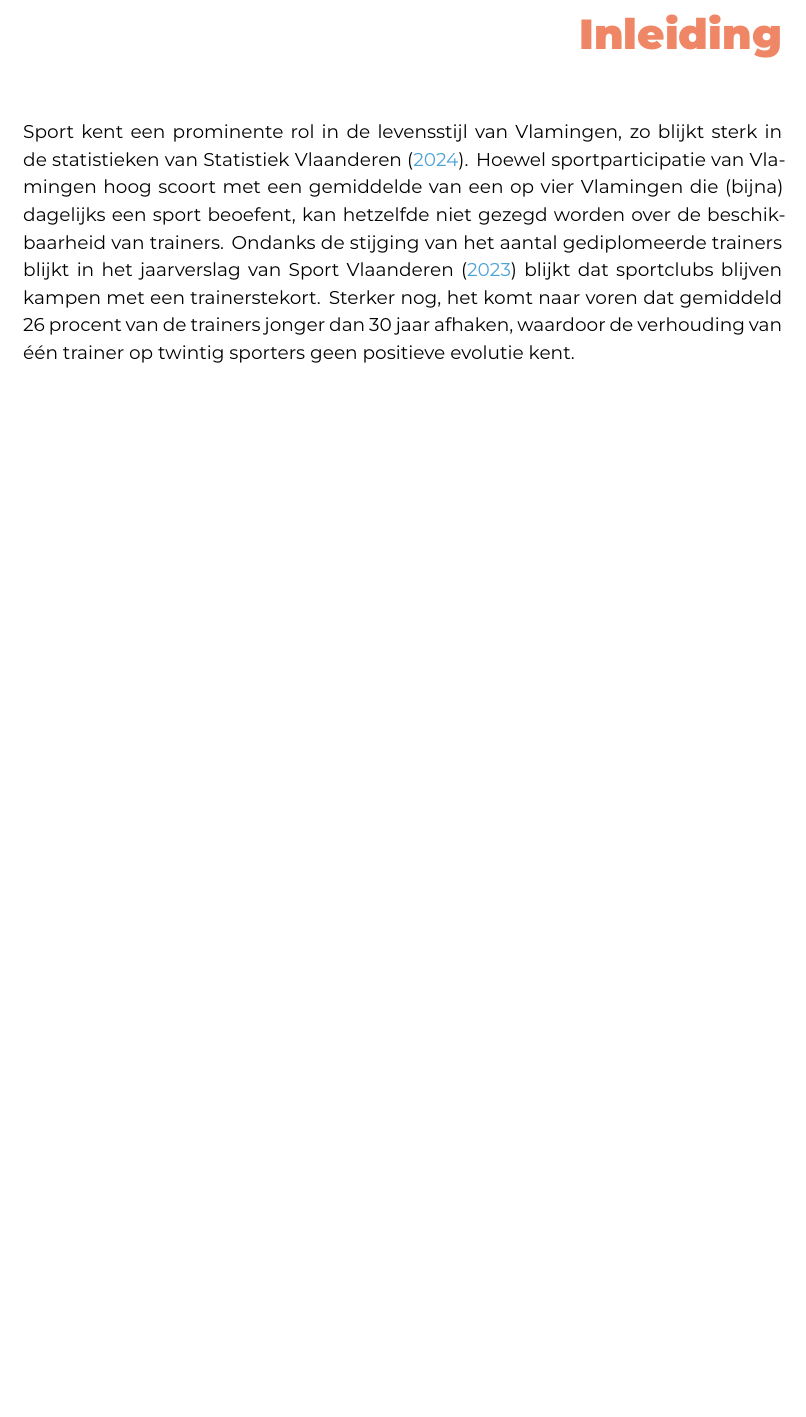
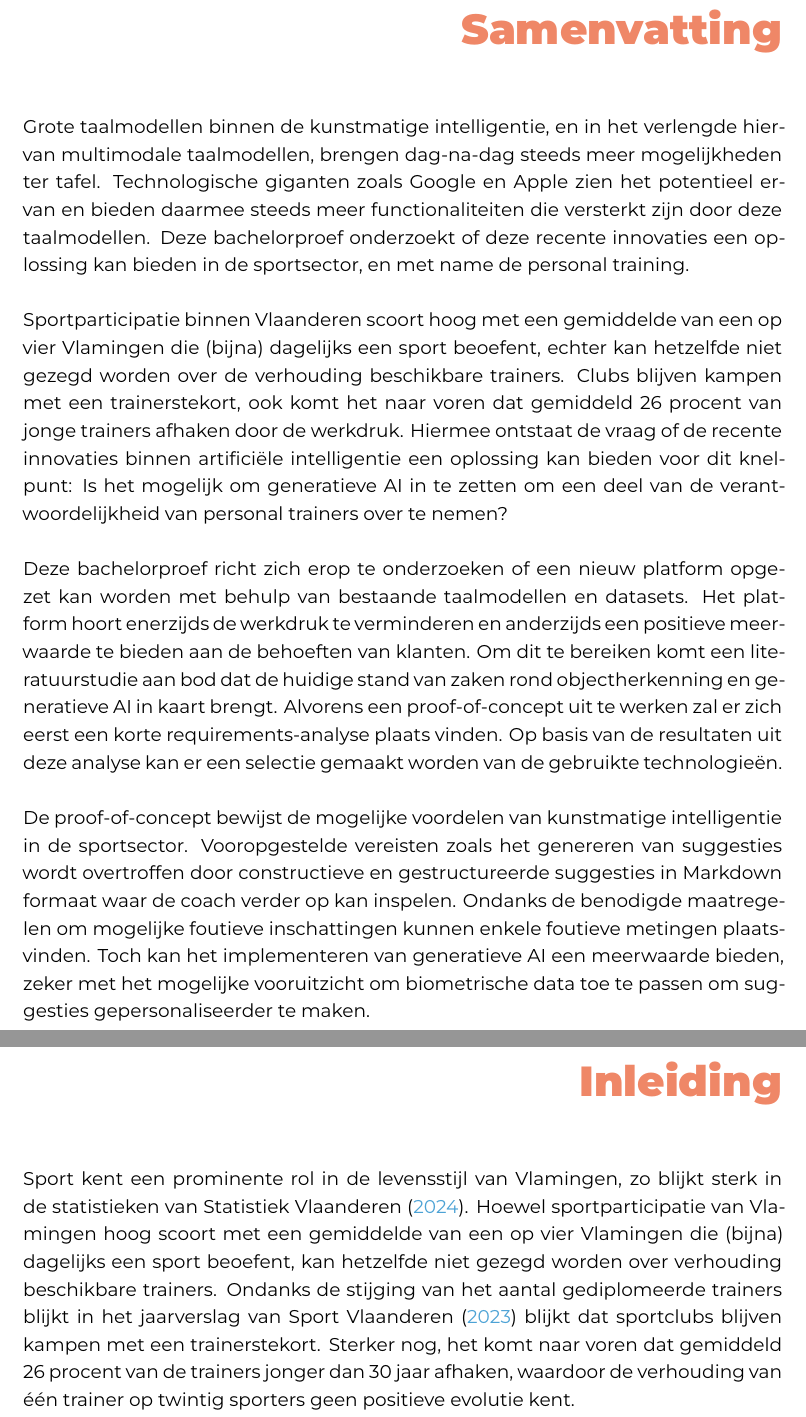
Before and after one commit to Skerath/2324-bachelorproef-cantaertmaurice, a LaTeX thesis (bachproef/FamilienaamVoornaamBP.tex, which reads bachproef/inleiding.tex, bachproef/samenvatting.tex): part of page 9 of 50 before the commit and two parts of pages 4 and 10 of 51 after it, the two joined at a grey line, cut at the place of the change, the shorter picture padded with empty space. Compiled offline with XeLaTeX; a missing font is replaced by an installed copy or a similar font; a LaTeX package or settings file that is missing is left out.

Commit message:
abstract

```diff
--- a/bachproef/inleiding.tex
+++ b/bachproef/inleiding.tex
@@ -12,9 +12,9 @@
 \chapter{\IfLanguageName{dutch}{Inleiding}{Introduction}}
 \label{ch:inleiding}
 Sport kent een prominente rol in de levensstijl van Vlamingen, zo blijkt sterk in de statistieken van~\textcite{StatistiekVlaanderen2023}.
-Hoewel sportparticipatie van Vlamingen hoog scoort met een gemiddelde van een op vier Vlamingen die (bijna) dagelijks een sport beoefent, kan hetzelfde niet gezegd worden over de beschikbaarheid van trainers.
+Hoewel sportparticipatie van Vlamingen hoog scoort met een gemiddelde van een op vier Vlamingen die (bijna) dagelijks een sport beoefent, kan hetzelfde niet gezegd worden over verhouding beschikbare trainers.
 Ondanks de stijging van het aantal gediplomeerde trainers blijkt in het jaarverslag van~\textcite{SportVlaanderen2023} blijkt dat sportclubs blijven kampen met een trainerstekort.
-Sterker nog, het komt naar voren dat gemiddeld 26 procent van de trainers jonger dan 30 jaar afhaken, waardoor de verhouding van \'e\'en trainer op twintig sporters geen positieve evolutie kent.
+Sterker nog, het komt naar voren dat gemiddeld 26 procent van de trainers jonger dan 30 jaar afhaken, waardoor de verhouding van één trainer op twintig sporters geen positieve evolutie kent.
 
 Het is duidelijk dat er niet alleen werk gemaakt moet worden om meer coaches op te leiden, maar ook om tewerkgestelde trainers bij te staan in hun takenpakket.
 Met de voortdurende verbeteringen binnen de artifici\"ele intelligentiesector en de toename in capaciteiten van generatieve AI ontstaan mogelijkheden om de werkdruk van trainers te verlichten.
--- a/bachproef/samenvatting.tex
+++ b/bachproef/samenvatting.tex
@@ -2,45 +2,47 @@
 %% Samenvatting
 %%=============================================================================
 
-% TODO: De "abstract" of samenvatting is een kernachtige (~ 1 blz. voor een
+% De "abstract" of samenvatting is een kernachtige (~ 1 blz. voor een
 % thesis) synthese van het document.
 %
 % Een goede abstract biedt een kernachtig antwoord op volgende vragen:
 %
-% 1. Waarover gaat de bachelorproef?
-% 2. Waarom heb je er over geschreven?
-% 3. Hoe heb je het onderzoek uitgevoerd?
-% 4. Wat waren de resultaten? Wat blijkt uit je onderzoek?
-% 5. Wat betekenen je resultaten? Wat is de relevantie voor het werkveld?
-%
-% Daarom bestaat een abstract uit volgende componenten:
-%
-% - inleiding + kaderen thema
-% - probleemstelling
-% - (centrale) onderzoeksvraag
-% - onderzoeksdoelstelling
-% - methodologie
-% - resultaten (beperk tot de belangrijkste, relevant voor de onderzoeksvraag)
-% - conclusies, aanbevelingen, beperkingen
 %
 % LET OP! Een samenvatting is GEEN voorwoord!
 
 %%---------- Nederlandse samenvatting -----------------------------------------
 %
-% TODO: Als je je bachelorproef in het Engels schrijft, moet je eerst een
+% Als je je bachelorproef in het Engels schrijft, moet je eerst een
 % Nederlandse samenvatting invoegen. Haal daarvoor onderstaande code uit
 % commentaar.
 % Wie zijn bachelorproef in het Nederlands schrijft, kan dit negeren, de inhoud
 % wordt niet in het document ingevoegd.
 
 \IfLanguageName{english}{%
-\selectlanguage{dutch}
-\chapter*{Samenvatting}
-\selectlanguage{english}
+    \selectlanguage{dutch}
+    \chapter*{Samenvatting}
+    \selectlanguage{english}
 }{}
 
 %%---------- Samenvatting -----------------------------------------------------
-% De samenvatting in de hoofdtaal van het document
 
 \chapter*{\IfLanguageName{dutch}{Samenvatting}{Abstract}}
-TODO
+Grote taalmodellen binnen de kunstmatige intelligentie, en in het verlengde hiervan multimodale taalmodellen, brengen dag-na-dag steeds meer mogelijkheden ter tafel.
+Technologische giganten zoals Google en Apple zien het potentieel ervan en bieden daarmee steeds meer functionaliteiten die versterkt zijn door deze taalmodellen.
+Deze bachelorproef onderzoekt of deze recente innovaties een oplossing kan bieden in de sportsector, en met name de personal training. \\
+
+Sportparticipatie binnen Vlaanderen scoort hoog met een gemiddelde van een op vier Vlamingen die (bijna) dagelijks een sport beoefent, echter kan hetzelfde niet gezegd worden over de verhouding beschikbare trainers.
+Clubs blijven kampen met een trainerstekort, ook komt het naar voren dat gemiddeld 26 procent van jonge trainers afhaken door de werkdruk.
+Hiermee ontstaat de vraag of de recente innovaties binnen artificiële intelligentie een oplossing kan bieden voor dit knelpunt:
+Is het mogelijk om generatieve AI in te zetten om een deel van de verantwoordelijkheid van personal trainers over te nemen? \\
+
+Deze bachelorproef richt zich erop te onderzoeken of een nieuw platform opgezet kan worden met behulp van bestaande taalmodellen en datasets.
+Het platform hoort enerzijds de werkdruk te verminderen en anderzijds een positieve meerwaarde te bieden aan de behoeften van klanten.
+Om dit te bereiken komt een literatuurstudie aan bod dat de huidige stand van zaken rond objectherkenning en generatieve AI in kaart brengt.
+Alvorens een proof-of-concept uit te werken zal er zich eerst een korte requirements-analyse plaats vinden.
+Op basis van de resultaten uit deze analyse kan er een selectie gemaakt worden van de gebruikte technologieën. \\
+
+De proof-of-concept bewijst de mogelijke voordelen van kunstmatige intelligentie in de sportsector.
+Vooropgestelde vereisten zoals het genereren van suggesties wordt overtroffen door constructieve en gestructureerde suggesties in Markdown formaat waar de coach verder op kan inspelen.
+Ondanks de benodigde maatregelen om mogelijke foutieve inschattingen kunnen enkele foutieve metingen plaatsvinden.
+Toch kan het implementeren van generatieve AI een meerwaarde bieden, zeker met het mogelijke vooruitzicht om biometrische data toe te passen om suggesties gepersonaliseerder te maken.
```
Also changed, not shown: bachproef/FamilienaamVoornaamBP.tex (+1 -1 lines), bachproef/conclusie.tex (+1 -1 lines).
